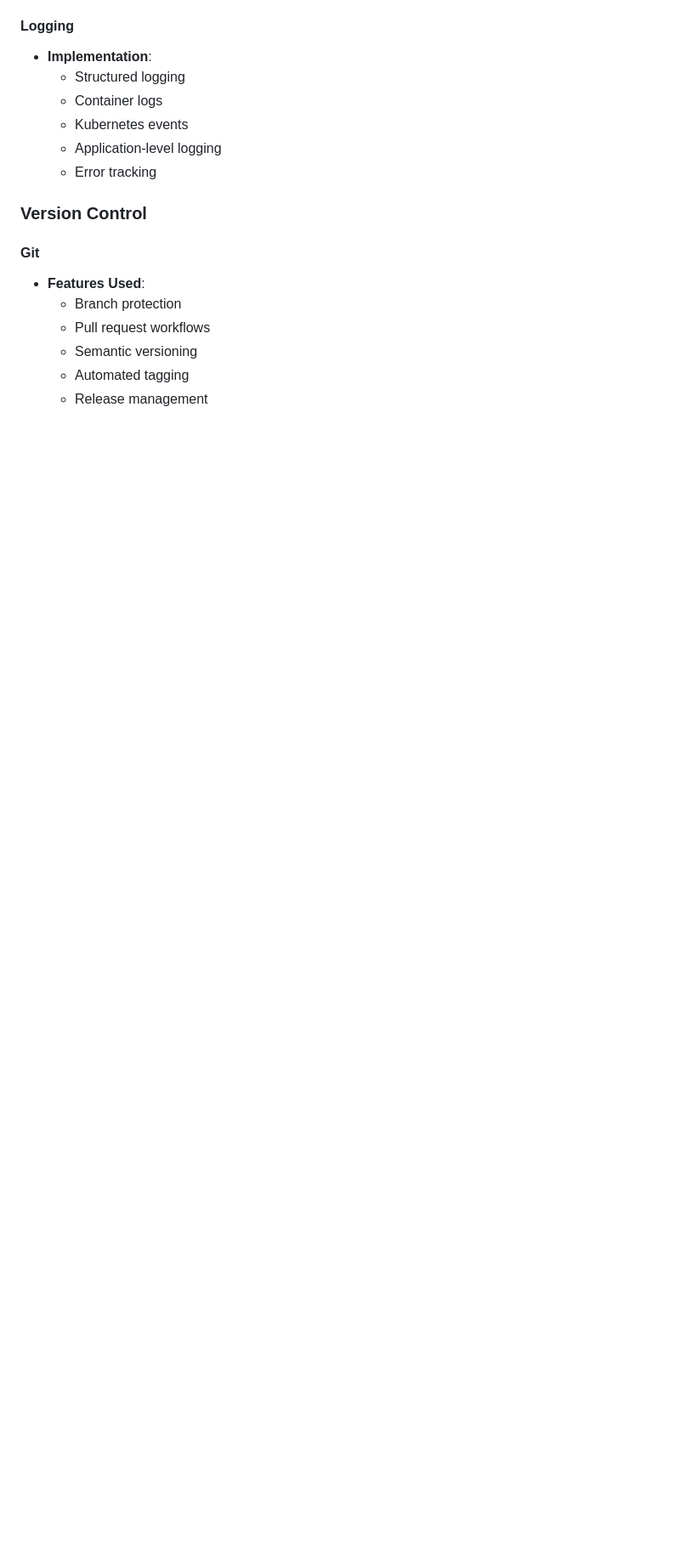
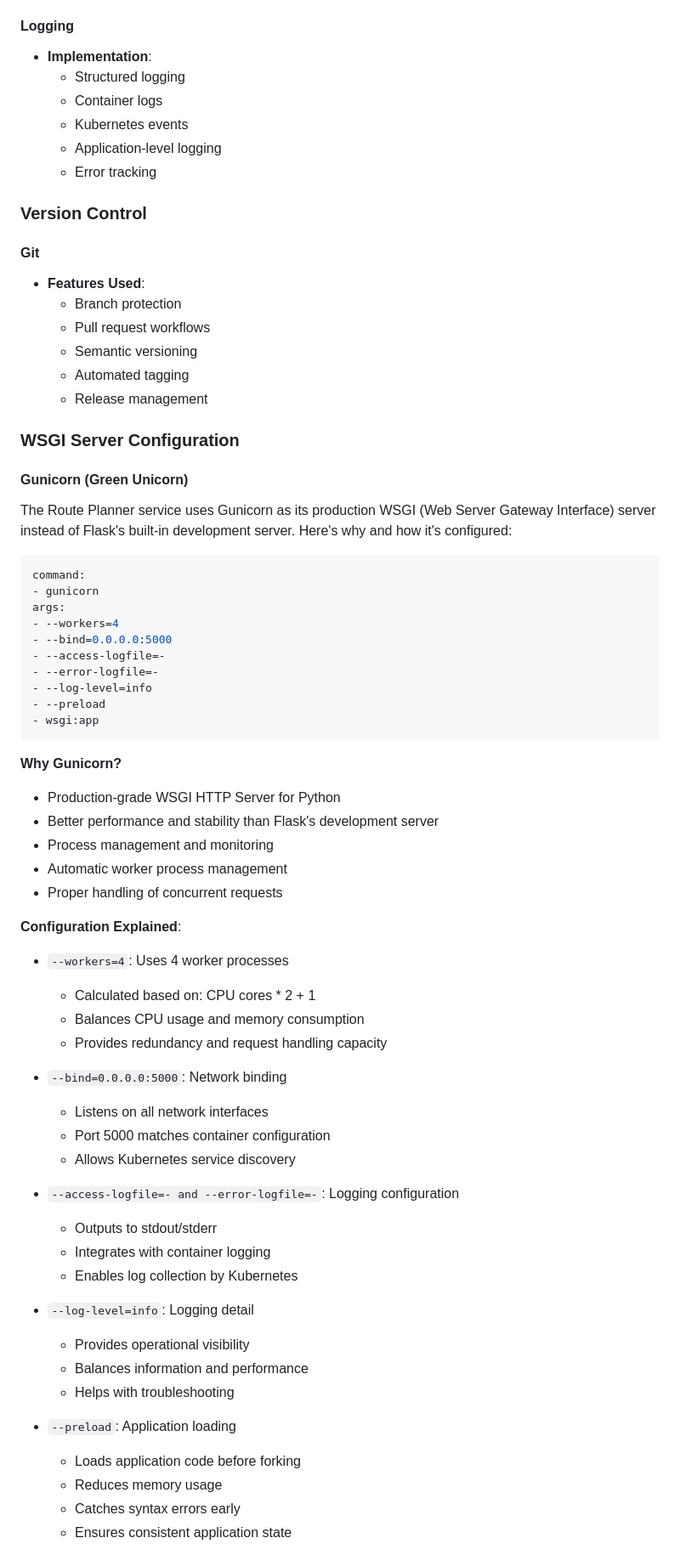
Before and after one commit to mcannall/weatherservice, a Markdown page: README.md, the part around one of its changes. Shown at 85% size. Rendered like a GitHub page; blank space fills up the shorter version.

Commit message:
docs: add detailed Gunicorn configuration documentation

````diff
--- a/README.md
+++ b/README.md
@@ -402,3 +402,56 @@ This project is licensed under the MIT License - see the LICENSE file for detail
   - Semantic versioning
   - Automated tagging
   - Release management
+
+### WSGI Server Configuration
+
+#### Gunicorn (Green Unicorn)
+The Route Planner service uses Gunicorn as its production WSGI (Web Server Gateway Interface) server instead of Flask's built-in development server. Here's why and how it's configured:
+
+```yaml
+command:
+- gunicorn
+args:
+- --workers=4
+- --bind=0.0.0.0:5000
+- --access-logfile=-
+- --error-logfile=-
+- --log-level=info
+- --preload
+- wsgi:app
+```
+
+**Why Gunicorn?**
+- Production-grade WSGI HTTP Server for Python
+- Better performance and stability than Flask's development server
+- Process management and monitoring
+- Automatic worker process management
+- Proper handling of concurrent requests
+
+**Configuration Explained**:
+- `--workers=4`: Uses 4 worker processes
+  - Calculated based on: CPU cores * 2 + 1
+  - Balances CPU usage and memory consumption
+  - Provides redundancy and request handling capacity
+
+- `--bind=0.0.0.0:5000`: Network binding
+  - Listens on all network interfaces
+  - Port 5000 matches container configuration
+  - Allows Kubernetes service discovery
+
+- `--access-logfile=- and --error-logfile=-`: Logging configuration
+  - Outputs to stdout/stderr
+  - Integrates with container logging
+  - Enables log collection by Kubernetes
+
+- `--log-level=info`: Logging detail
+  - Provides operational visibility
+  - Balances information and performance
+  - Helps with troubleshooting
+
+- `--preload`: Application loading
+  - Loads application code before forking
+  - Reduces memory usage
+  - Catches syntax errors early
+  - Ensures consistent application state
+
````
Also changed, not shown: other parts of README.md (+32 -0 lines).
